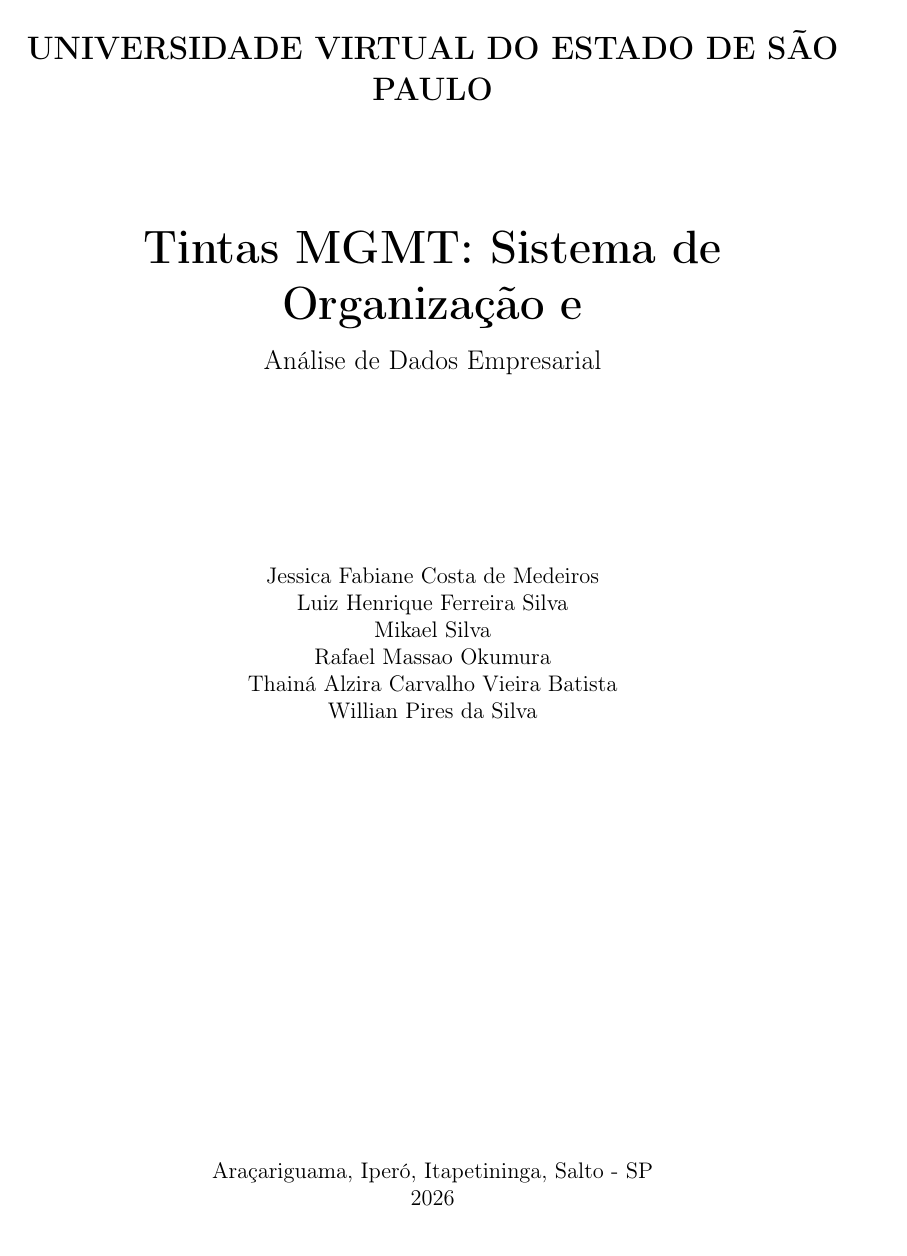
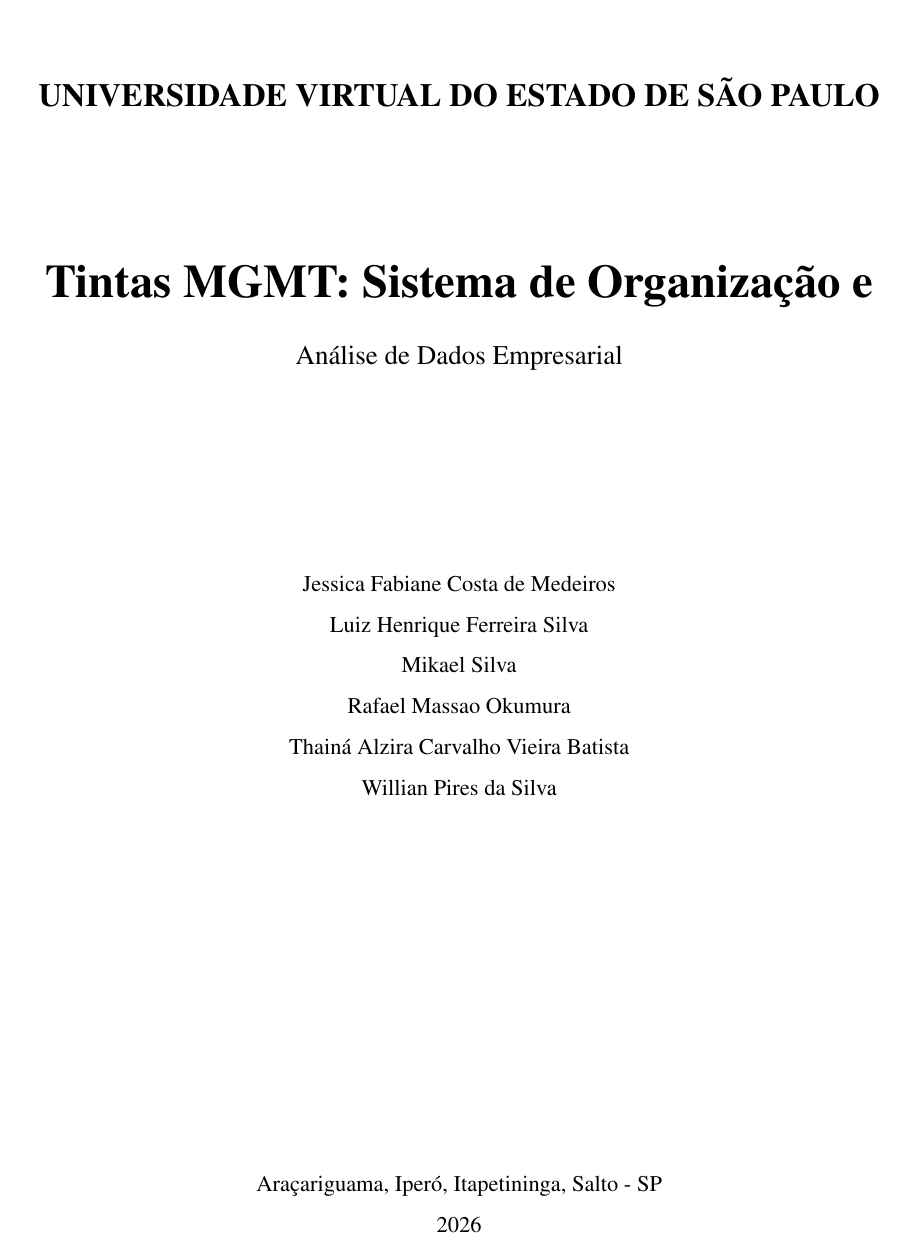
Before and after one commit to luiztosk/pi4-analise-dados, a LaTeX document (Relatorio_Parcial/latex/relatorio.tex): page 1 of 15 before the commit and page 1 of 17 after it. Compiled offline with pdfLaTeX.

Commit message:
Fix .tex formatting: Unicode Portuguese, Palavras-chave after Resumo, UNIVESP margins and 1.5 spacing

```diff
--- a/Relatorio_Parcial/latex/relatorio.tex
+++ b/Relatorio_Parcial/latex/relatorio.tex
@@ -3,7 +3,9 @@
 \usepackage[T1]{fontenc}
 \usepackage{graphicx}
 \usepackage{geometry}
-\geometry{margin=2.5cm}
+\geometry{left=3cm,right=2cm,top=3cm,bottom=2cm}
+\renewcommand{\baselinestretch}{1.5}
+\usepackage{mathptmx}
 \usepackage{hyperref}
 \hypersetup{colorlinks=true, linkcolor=black, urlcolor=blue}
 \begin{document}
```
Also changed, not shown: AGENTS.md (+1 -0 lines), Relatorio_Parcial/latex/relatorio.pdf, Relatorio_Parcial/latex/relatorio.tex (2 more changed lines).
